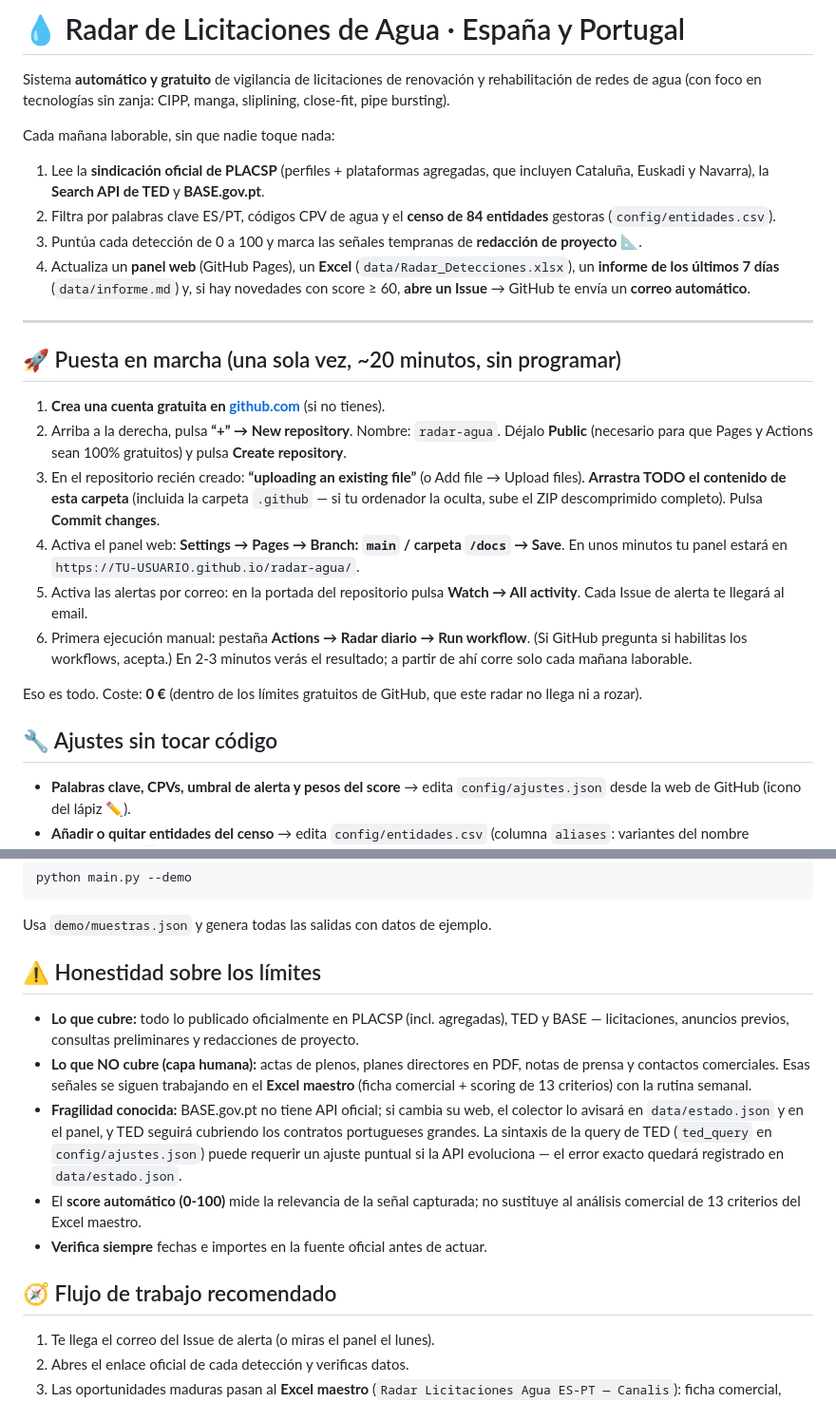
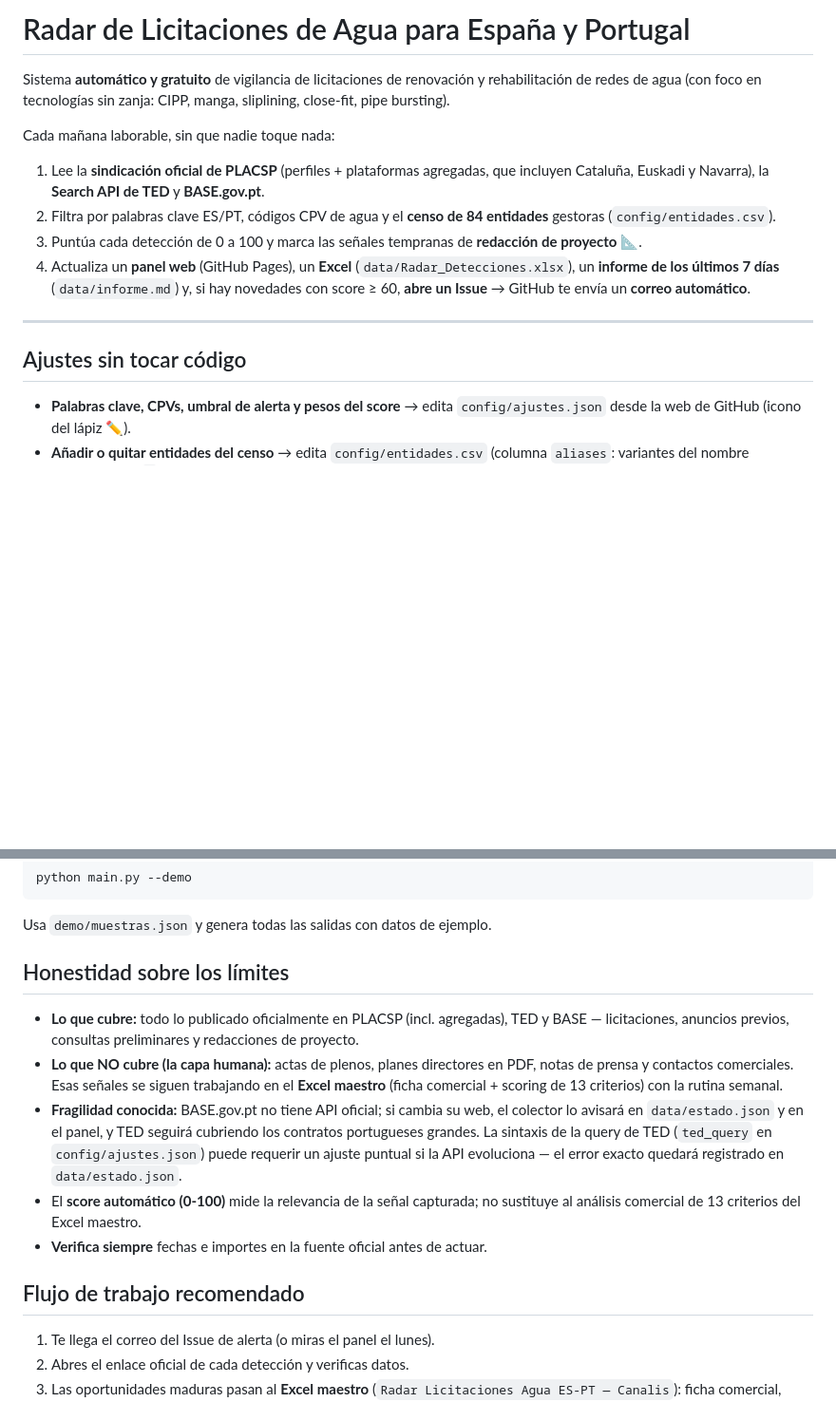
Before and after one commit to ibarrez/canalis-tender, a Markdown page: README.md, 2 parts joined by grey strips. Shown at 95% size. Rendered like a GitHub page; blank space fills up the shorter version.

````diff
--- a/README.md
+++ b/README.md
@@ -1,4 +1,4 @@
-# 💧 Radar de Licitaciones de Agua · España y Portugal
+# Radar de Licitaciones de Agua para España y Portugal
 
 Sistema **automático y gratuito** de vigilancia de licitaciones de renovación y
 rehabilitación de redes de agua (con foco en tecnologías sin zanja: CIPP, manga,
@@ -18,28 +18,7 @@ Cada mañana laborable, sin que nadie toque nada:
 
 ---
 
-## 🚀 Puesta en marcha (una sola vez, ~20 minutos, sin programar)
-
-1. **Crea una cuenta gratuita en [github.com](https://github.com)** (si no tienes).
-2. Arriba a la derecha, pulsa **“+” → New repository**. Nombre: `radar-agua`.
-   Déjalo **Public** (necesario para que Pages y Actions sean 100% gratuitos) y pulsa
-   **Create repository**.
-3. En el repositorio recién creado: **“uploading an existing file”** (o Add file →
-   Upload files). **Arrastra TODO el contenido de esta carpeta** (incluida la carpeta
-   `.github` — si tu ordenador la oculta, sube el ZIP descomprimido completo).
-   Pulsa **Commit changes**.
-4. Activa el panel web: **Settings → Pages → Branch: `main` / carpeta `/docs` → Save**.
-   En unos minutos tu panel estará en `https://TU-USUARIO.github.io/radar-agua/`.
-5. Activa las alertas por correo: en la portada del repositorio pulsa
-   **Watch → All activity**. Cada Issue de alerta te llegará al email.
-6. Primera ejecución manual: pestaña **Actions → Radar diario → Run workflow**.
-   (Si GitHub pregunta si habilitas los workflows, acepta.)
-   En 2-3 minutos verás el resultado; a partir de ahí corre solo cada mañana laborable.
-
-Eso es todo. Coste: **0 €** (dentro de los límites gratuitos de GitHub, que este
-radar no llega ni a rozar).
-
-## 🔧 Ajustes sin tocar código
+## Ajustes sin tocar código
 
 - **Palabras clave, CPVs, umbral de alerta y pesos del score** → edita
   `config/ajustes.json` desde la web de GitHub (icono del lápiz ✏️).
@@ -64,12 +43,12 @@ python main.py --demo
 ```
 Usa `demo/muestras.json` y genera todas las salidas con datos de ejemplo.
 
-## ⚠️ Honestidad sobre los límites
+## Honestidad sobre los límites
 
 - **Lo que cubre:** todo lo publicado oficialmente en PLACSP (incl. agregadas),
   TED y BASE — licitaciones, anuncios previos, consultas preliminares y
   redacciones de proyecto.
-- **Lo que NO cubre (capa humana):** actas de plenos, planes directores en PDF,
+- **Lo que NO cubre (la capa humana):** actas de plenos, planes directores en PDF,
   notas de prensa y contactos comerciales. Esas señales se siguen trabajando en el
   **Excel maestro** (ficha comercial + scoring de 13 criterios) con la rutina
   semanal.
@@ -82,7 +61,7 @@ Usa `demo/muestras.json` y genera todas las salidas con datos de ejemplo.
   sustituye al análisis comercial de 13 criterios del Excel maestro.
 - **Verifica siempre** fechas e importes en la fuente oficial antes de actuar.
 
-## 🧭 Flujo de trabajo recomendado
+## Flujo de trabajo recomendado
 
 1. Te llega el correo del Issue de alerta (o miras el panel el lunes).
 2. Abres el enlace oficial de cada detección y verificas datos.
````
